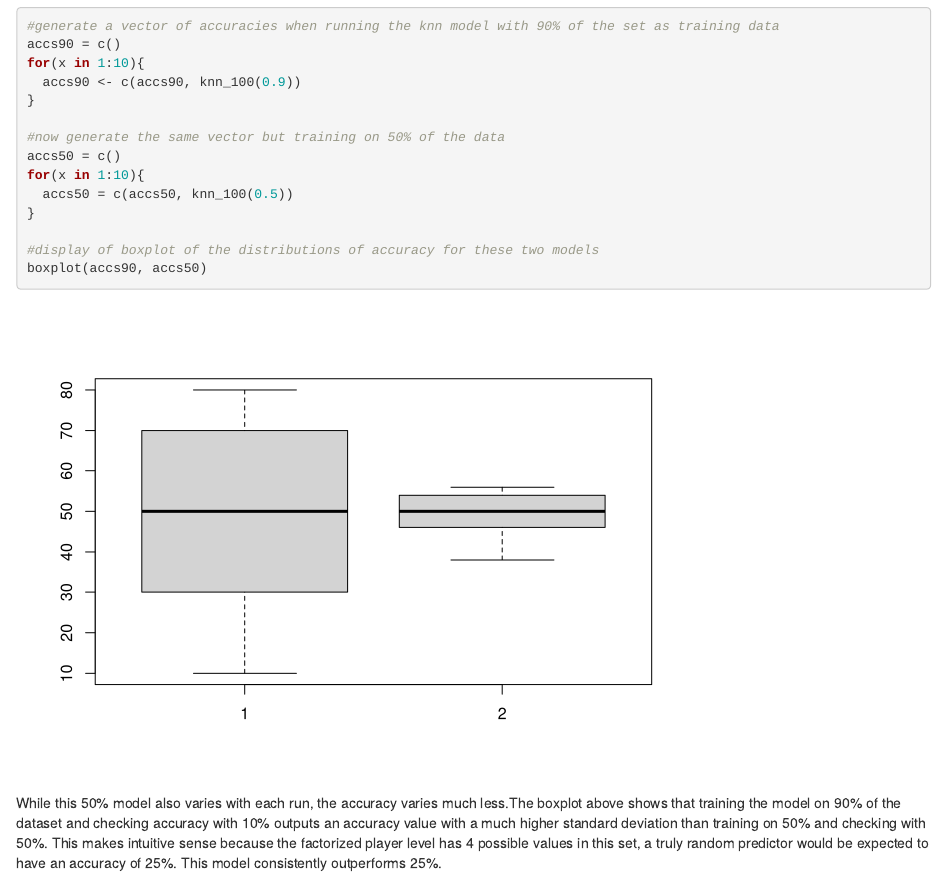
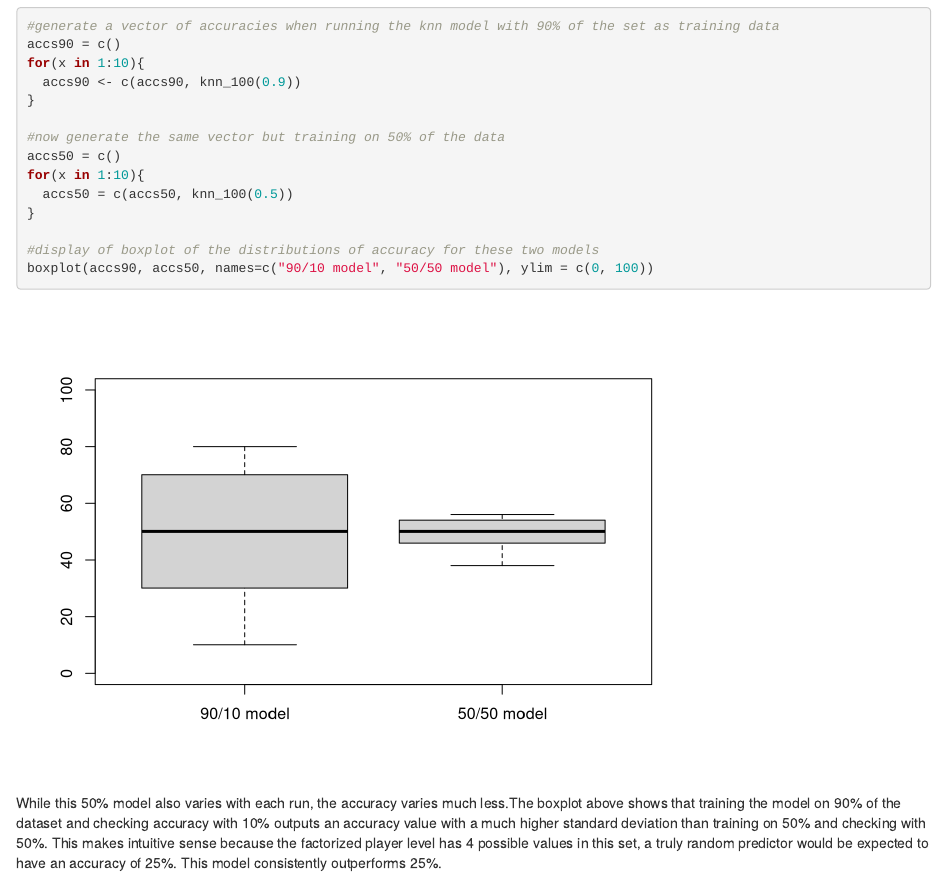
Before and after one commit to BDrgon/BDrgon.github.io, an R Markdown document (final.Rmd): the page in a window 1100 px wide, from 4430 px down. Rendered offline with R 4.5, knitr and Pandoc, with nearby package versions; code that draws random numbers runs with fixed seeds of ours.

Commit message:
Add files via upload

````diff
--- a/final.Rmd
+++ b/final.Rmd
@@ -134,7 +134,7 @@ for(x in 1:10){
 }
 
 #display of boxplot of the distributions of accuracy for these two models
-boxplot(accs90, accs50)
+boxplot(accs90, accs50, names=c("90/10 model", "50/50 model"), ylim = c(0, 100))
 ```
 
   While this 50% model also varies with each run, the accuracy varies much less.The boxplot above shows that training the model on 90% of the dataset and checking accuracy with 10% outputs an accuracy value with a much higher standard deviation than training on 50% and checking with 50%. This makes intuitive sense because the factorized player level has 4 possible values in this set, a truly random predictor would be expected to have an accuracy of 25%. This model consistently outperforms 25%.
````
Also changed, not shown: index.html.
